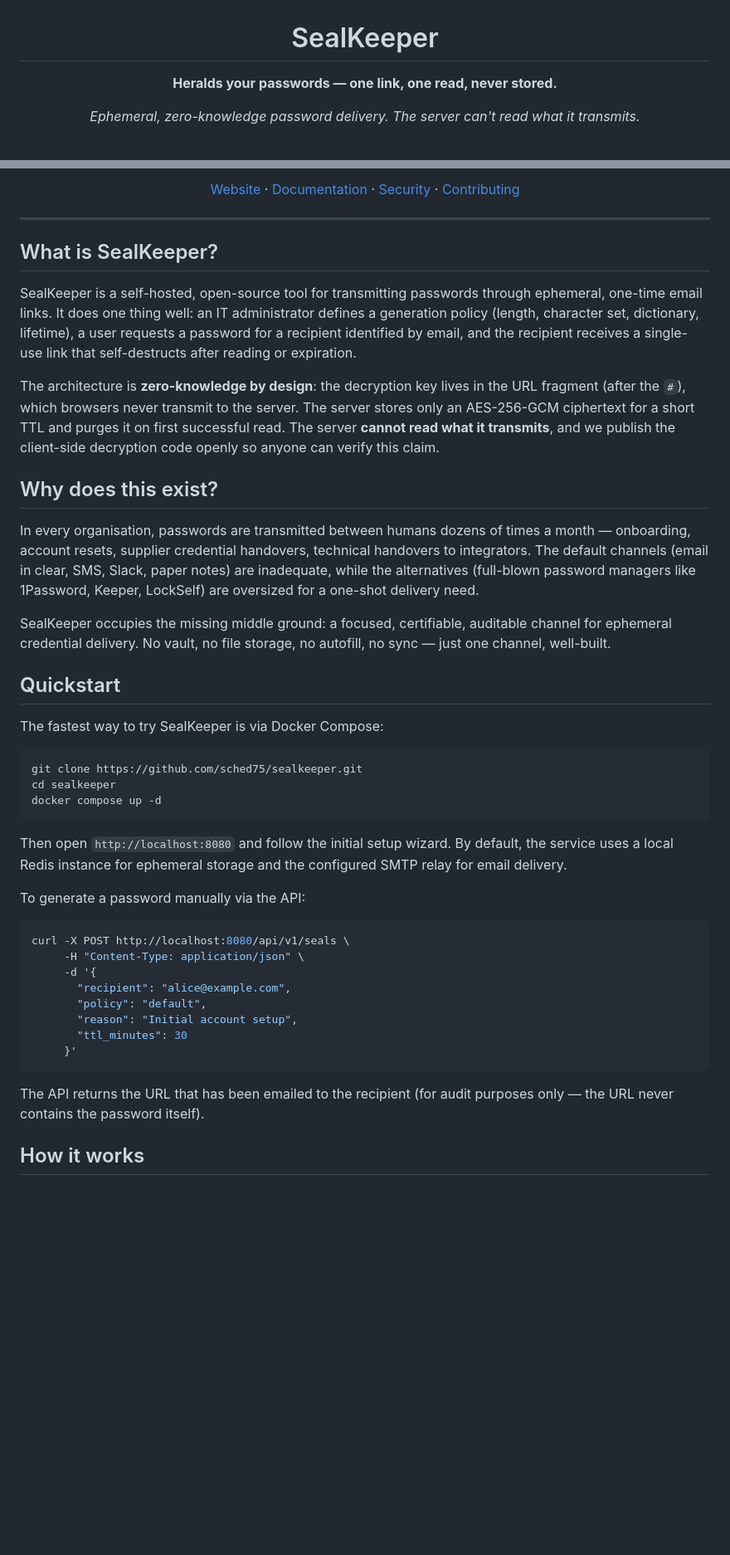
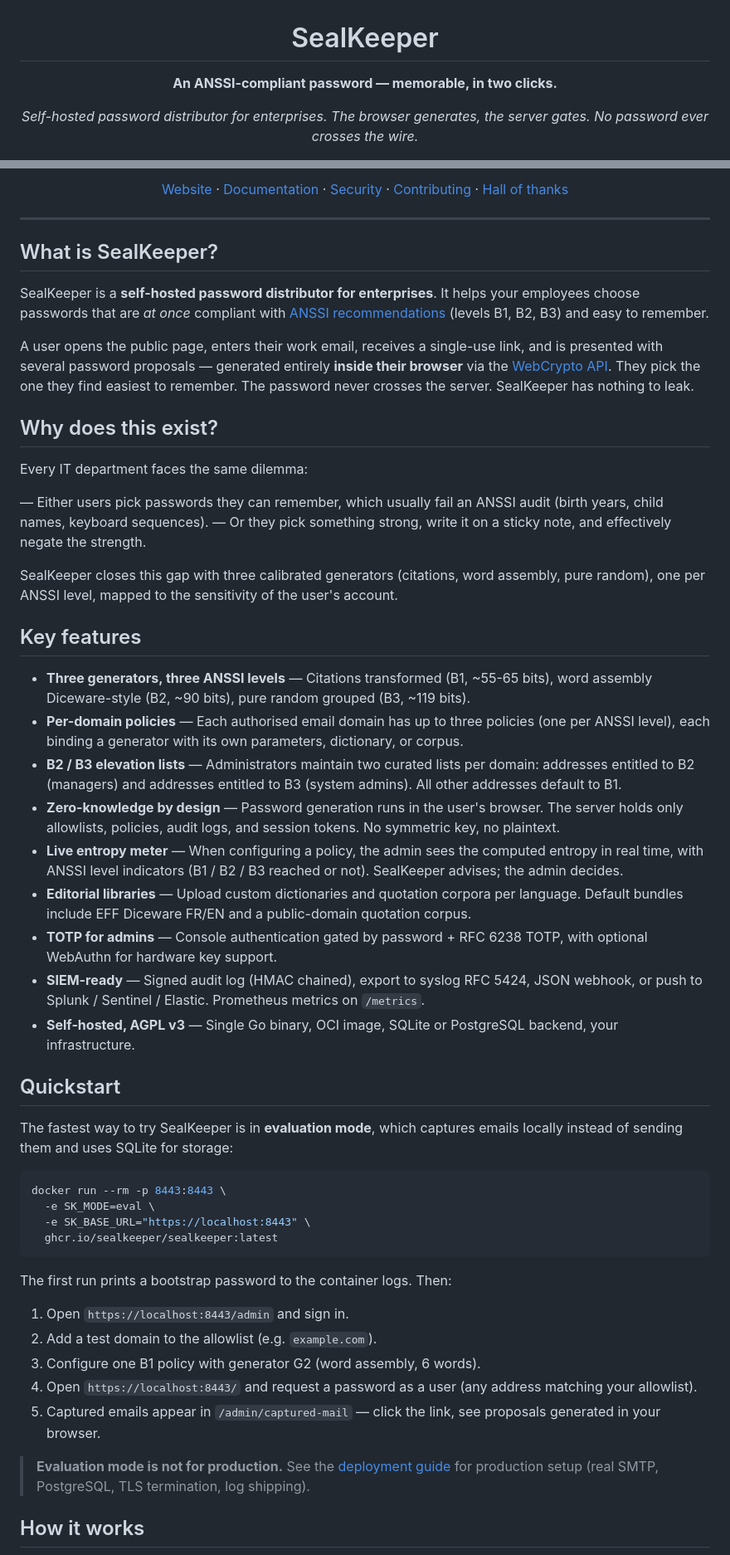
Before and after one commit to sched75/SealKeeper, a Markdown page: README.md, 2 parts joined by grey strips. Shown at 83% size. Drawn GitHub-style; blank space fills up the shorter version.

````diff
--- a/README.md
+++ b/README.md
@@ -2,7 +2,7 @@
 
 # SealKeeper
 
-**Heralds your passwords — one link, one read, never stored.**
+**An ANSSI-compliant password — memorable, in two clicks.**
 
-*Ephemeral, zero-knowledge password delivery. The server can't read what it transmits.*
+*Self-hosted password distributor for enterprises. The browser generates, the server gates. No password ever crosses the wire.*
 
@@ -13,5 +14,5 @@
 
-[Website](https://sealkeeper.eu) · [Documentation](https://sealkeeper.eu/docs) · [Security](SECURITY.md) · [Contributing](CONTRIBUTING.md)
+[Website](https://sealkeeper.eu) · [Documentation](https://sealkeeper.eu/docs.html) · [Security](SECURITY.md) · [Contributing](CONTRIBUTING.md) · [Hall of thanks](https://sealkeeper.eu/hall-of-thanks.html)
 
 </div>
 
@@ -19,42 +20,51 @@
 
 ## What is SealKeeper?
 
-SealKeeper is a self-hosted, open-source tool for transmitting passwords through ephemeral, one-time email links. It does one thing well: an IT administrator defines a generation policy (length, character set, dictionary, lifetime), a user requests a password for a recipient identified by email, and the recipient receives a single-use link that self-destructs after reading or expiration.
+SealKeeper is a **self-hosted password distributor for enterprises**. It helps your employees choose passwords that are *at once* compliant with [ANSSI recommendations](https://cyber.gouv.fr/publications/recommandations-relatives-lauthentification-multifacteur-et-aux-mots-de-passe) (levels B1, B2, B3) and easy to remember.
 
-The architecture is **zero-knowledge by design**: the decryption key lives in the URL fragment (after the `#`), which browsers never transmit to the server. The server stores only an AES-256-GCM ciphertext for a short TTL and purges it on first successful read. The server **cannot read what it transmits**, and we publish the client-side decryption code openly so anyone can verify this claim.
+A user opens the public page, enters their work email, receives a single-use link, and is presented with several password proposals — generated entirely **inside their browser** via the [WebCrypto API](https://www.w3.org/TR/WebCryptoAPI/). They pick the one they find easiest to remember. The password never crosses the server. SealKeeper has nothing to leak.
 
 ## Why does this exist?
 
-In every organisation, passwords are transmitted between humans dozens of times a month — onboarding, account resets, supplier credential handovers, technical handovers to integrators. The default channels (email in clear, SMS, Slack, paper notes) are inadequate, while the alternatives (full-blown password managers like 1Password, Keeper, LockSelf) are oversized for a one-shot delivery need.
+Every IT department faces the same dilemma:
 
-SealKeeper occupies the missing middle ground: a focused, certifiable, auditable channel for ephemeral credential delivery. No vault, no file storage, no autofill, no sync — just one channel, well-built.
+— Either users pick passwords they can remember, which usually fail an ANSSI audit (birth years, child names, keyboard sequences).
+— Or they pick something strong, write it on a sticky note, and effectively negate the strength.
+
+SealKeeper closes this gap with three calibrated generators (citations, word assembly, pure random), one per ANSSI level, mapped to the sensitivity of the user's account.
+
+## Key features
+
+- **Three generators, three ANSSI levels** — Citations transformed (B1, ~55-65 bits), word assembly Diceware-style (B2, ~90 bits), pure random grouped (B3, ~119 bits).
+- **Per-domain policies** — Each authorised email domain has up to three policies (one per ANSSI level), each binding a generator with its own parameters, dictionary, or corpus.
+- **B2 / B3 elevation lists** — Administrators maintain two curated lists per domain: addresses entitled to B2 (managers) and addresses entitled to B3 (system admins). All other addresses default to B1.
+- **Zero-knowledge by design** — Password generation runs in the user's browser. The server holds only allowlists, policies, audit logs, and session tokens. No symmetric key, no plaintext.
+- **Live entropy meter** — When configuring a policy, the admin sees the computed entropy in real time, with ANSSI level indicators (B1 / B2 / B3 reached or not). SealKeeper advises; the admin decides.
+- **Editorial libraries** — Upload custom dictionaries and quotation corpora per language. Default bundles include EFF Diceware FR/EN and a public-domain quotation corpus.
+- **TOTP for admins** — Console authentication gated by password + RFC 6238 TOTP, with optional WebAuthn for hardware key support.
+- **SIEM-ready** — Signed audit log (HMAC chained), export to syslog RFC 5424, JSON webhook, or push to Splunk / Sentinel / Elastic. Prometheus metrics on `/metrics`.
+- **Self-hosted, AGPL v3** — Single Go binary, OCI image, SQLite or PostgreSQL backend, your infrastructure.
 
 ## Quickstart
 
-The fastest way to try SealKeeper is via Docker Compose:
+The fastest way to try SealKeeper is in **evaluation mode**, which captures emails locally instead of sending them and uses SQLite for storage:
 
 ```bash
-git clone https://github.com/sched75/sealkeeper.git
-cd sealkeeper
-docker compose up -d
+docker run --rm -p 8443:8443 \
+  -e SK_MODE=eval \
+  -e SK_BASE_URL="https://localhost:8443" \
+  ghcr.io/sealkeeper/sealkeeper:latest
 ```
 
-Then open `http://localhost:8080` and follow the initial setup wizard. By default, the service uses a local Redis instance for ephemeral storage and the configured SMTP relay for email delivery.
+The first run prints a bootstrap password to the container logs. Then:
 
-To generate a password manually via the API:
+1. Open `https://localhost:8443/admin` and sign in.
+2. Add a test domain to the allowlist (e.g. `example.com`).
+3. Configure one B1 policy with generator G2 (word assembly, 6 words).
+4. Open `https://localhost:8443/` and request a password as a user (any address matching your allowlist).
+5. Captured emails appear in `/admin/captured-mail` — click the link, see proposals generated in your browser.
 
-```bash
-curl -X POST http://localhost:8080/api/v1/seals \
-     -H "Content-Type: application/json" \
-     -d '{
-       "recipient": "alice@example.com",
-       "policy": "default",
-       "reason": "Initial account setup",
-       "ttl_minutes": 30
-     }'
-```
-
-The API returns the URL that has been emailed to the recipient (for audit purposes only — the URL never contains the password itself).
+> **Evaluation mode is not for production.** See the [deployment guide](https://sealkeeper.eu/docs.html) for production setup (real SMTP, PostgreSQL, TLS termination, log shipping).
 
 ## How it works
 
````
Also changed, not shown: other parts of README.md (+71 -48 lines).
